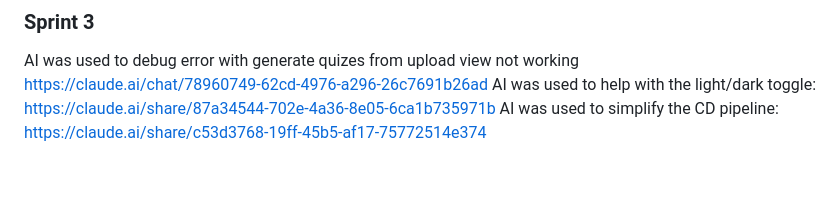
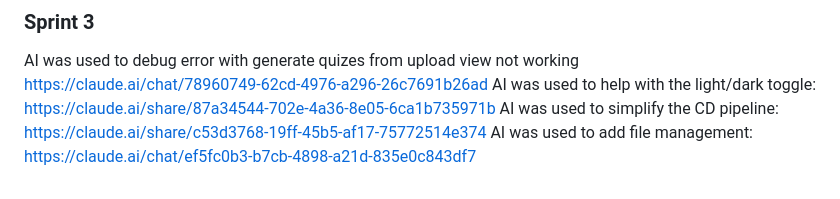
Before and after one commit to CS4300-CS5300-SP26/dev5_cust3, a Markdown page: README.md, the part around the change. Drawn GitHub-style.

Commit message:
Add file management section to README

```diff
--- a/README.md
+++ b/README.md
@@ -52,3 +52,4 @@ Learning about the docker process: https://claude.ai/share/eb09d664-1308-49c8-86
 AI was used to debug error with generate quizes from upload view not working https://claude.ai/chat/78960749-62cd-4976-a296-26c7691b26ad
 AI was used to help with the light/dark toggle: https://claude.ai/share/87a34544-702e-4a36-8e05-6ca1b735971b
 AI was used to simplify the CD pipeline: https://claude.ai/share/c53d3768-19ff-45b5-af17-75772514e374
+AI was used to add file management: https://claude.ai/chat/ef5fc0b3-b7cb-4898-a21d-835e0c843df7
```
